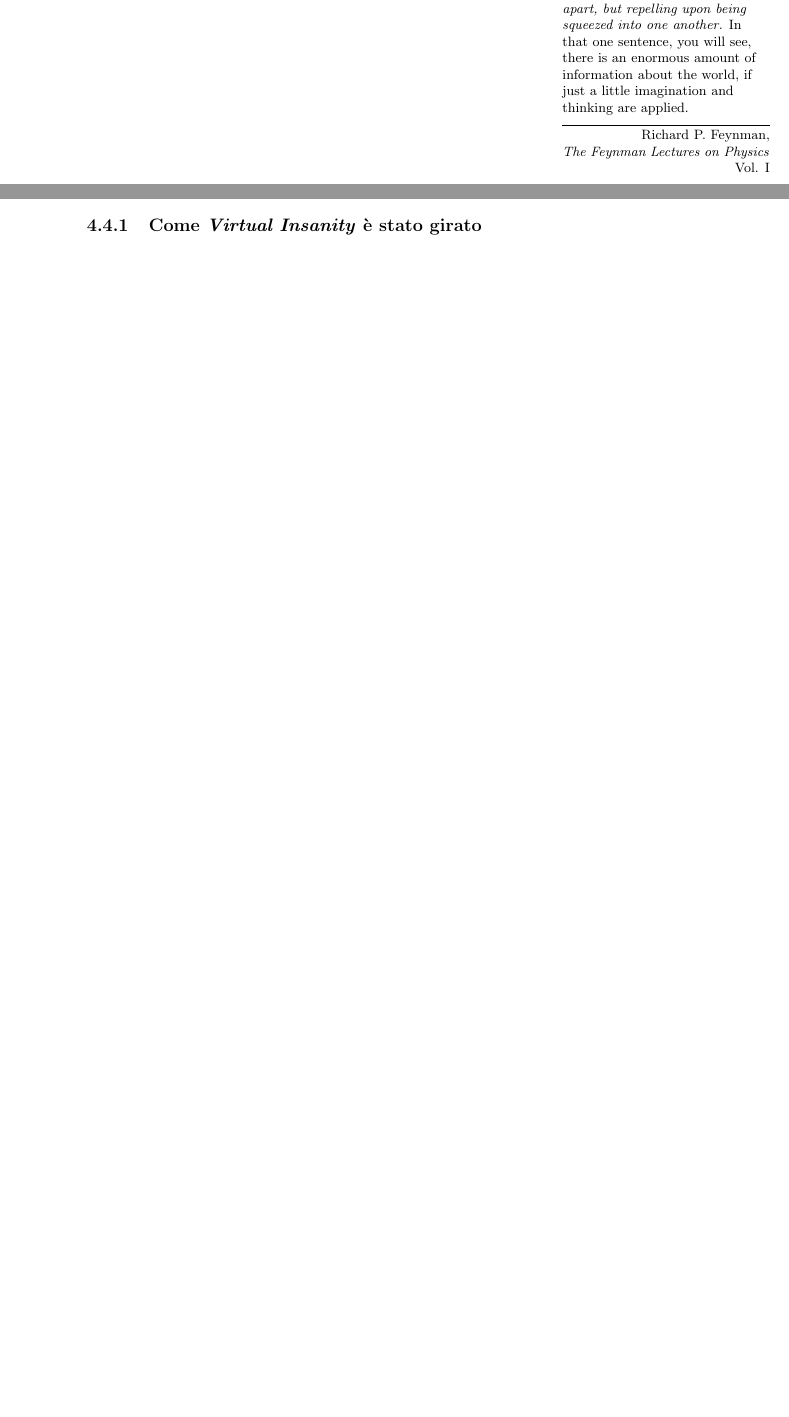
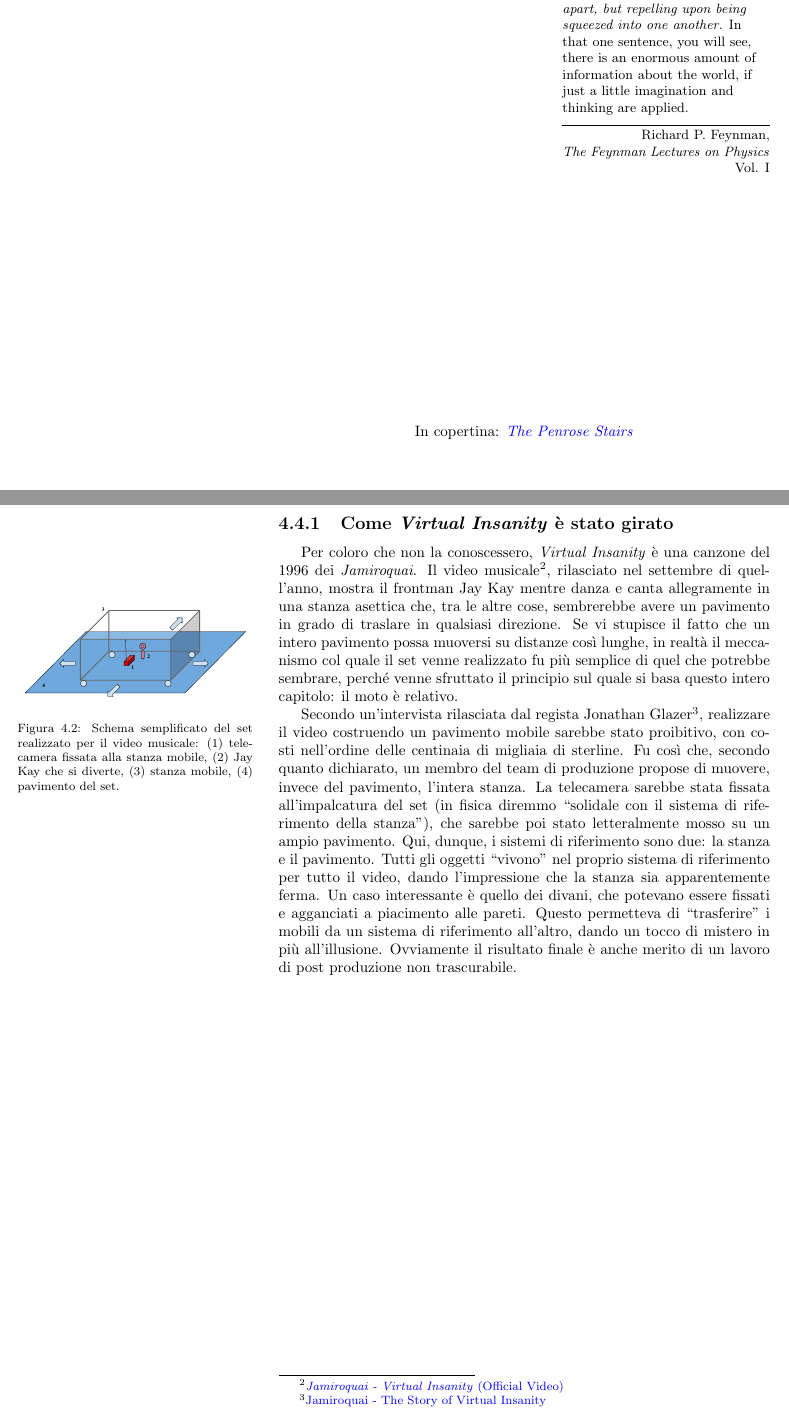
Before and after one commit to zenosaltt/phy, a LaTeX thesis (src/main.tex, which reads src/matter/frontmatter/quo.tex, src/matter/mainmatter/chapters/05_relativita.tex): two parts of pages 2 and 45 of 117 before the commit and two parts of pages 2 and 46 of 117 after it, joined at a grey line, cut so that both start at the same text, the shorter picture padded with empty space. Compiled offline with pdfLaTeX.

Commit message:
how virtual insanity was filmed

```diff
--- a/src/matter/frontmatter/quo.tex
+++ b/src/matter/frontmatter/quo.tex
@@ -9,7 +9,14 @@ In that one sentence, you will see, there is an enormous amount of
 information about the world, if just a little imagination and
 thinking are applied.}{Richard P. Feynman,\\\textit{The Feynman Lectures on Physics}\\Vol. I}
 
-\vspace*{9cm}
+\vspace*{5cm}
+
+\begin{center}
+    In copertina: \href{https://en.wikipedia.org/wiki/Penrose_stairs}{\textcolor{blue}{\textit{The Penrose Stairs}}}
+\end{center}
+
+\vspace*{5cm}
+
 \begin{center}
 Consigliamo di consultare questa dispensa ascoltando il brano seguente:\\
 \href{https://www.youtube.com/watch?v=JuSsvM8B4Jc}{\textcolor{blue}{\textit{Cornfield Chase} by Hans Zimmer (from \textit{Interstellar} by Christopher Nolan)}}
--- a/src/matter/mainmatter/chapters/05_relativita.tex
+++ b/src/matter/mainmatter/chapters/05_relativita.tex
@@ -162,6 +162,47 @@ possono spaziare da tecniche molto semplici a intere teorie, come
 quella della relatività di Einstein.
 
 \subsection{Come \textit{Virtual Insanity} è stato girato}
+Per coloro che non la conoscessero, \textit{Virtual Insanity} è
+una canzone del 1996 dei \textit{Jamiroquai}. Il video
+musicale\footnote{\href{https://www.youtube.com/watch?v=4JkIs37a2JE}{\textcolor{blue}{\textit{Jamiroquai - Virtual Insanity} (Official Video)}}},
+rilasciato nel settembre di quell'anno, mostra il frontman Jay Kay
+mentre danza e canta allegramente in una stanza asettica che, tra
+le altre cose, sembrerebbe avere un pavimento in grado di traslare
+in qualsiasi direzione. Se vi stupisce il fatto che un intero
+pavimento possa muoversi su distanze così lunghe, in realtà il
+meccanismo col quale il set venne realizzato fu più semplice di
+quel che potrebbe sembrare, perché venne sfruttato il principio
+sul quale si basa questo intero capitolo: il moto è relativo.
+
+\begin{marginfigure}
+    \centering
+    \includegraphics[width = \marginparwidth]{virtual_insanity.pdf}
+    \caption{Schema semplificato del set realizzato per il video musicale:
+    (1) telecamera fissata alla stanza mobile, (2) Jay Kay che si diverte,
+    (3) stanza mobile, (4) pavimento del set.}
+\end{marginfigure}
+
+
+Secondo un'intervista rilasciata dal regista Jonathan Glazer\footnote{\href{https://www.youtube.com/watch?v=nY6YwZzKzTI}{\textcolor{blue}{Jamiroquai - The Story of Virtual Insanity
+}}}, realizzare il video costruendo un pavimento mobile sarebbe
+stato proibitivo, con costi nell'ordine delle centinaia di migliaia
+di sterline. Fu così che, secondo quanto dichiarato, un membro del team di produzione
+propose di muovere, invece del pavimento, l'intera stanza.
+La telecamera sarebbe stata fissata all'impalcatura del set
+(in fisica diremmo ``solidale con il sistema di riferimento
+della stanza''), che sarebbe poi stato letteralmente mosso
+su un ampio pavimento.
+Qui, dunque, i sistemi di riferimento sono due: la stanza e il
+pavimento. Tutti gli oggetti ``vivono'' nel proprio sistema
+di riferimento per tutto il video, dando l'impressione che
+la stanza sia apparentemente ferma. Un caso interessante è
+quello dei divani, che potevano essere fissati e agganciati
+a piacimento alle pareti. Questo permetteva di ``trasferire''
+i mobili da un sistema di riferimento all'altro, dando un
+tocco di mistero in più all'illusione. Ovviamente il risultato finale
+è anche merito di un lavoro di post produzione non trascurabile.
+
+
 
 %\section{Approfondimento: RR}
 %Questa sezione è interamente dedicata alla relatività ristretta, sviluppata
```
Also changed, not shown: src/feynmanslop.sty (+3 -0 lines), src/matter/mainmatter/figures/virtual_insanity.pdf (added), 1 other file.
